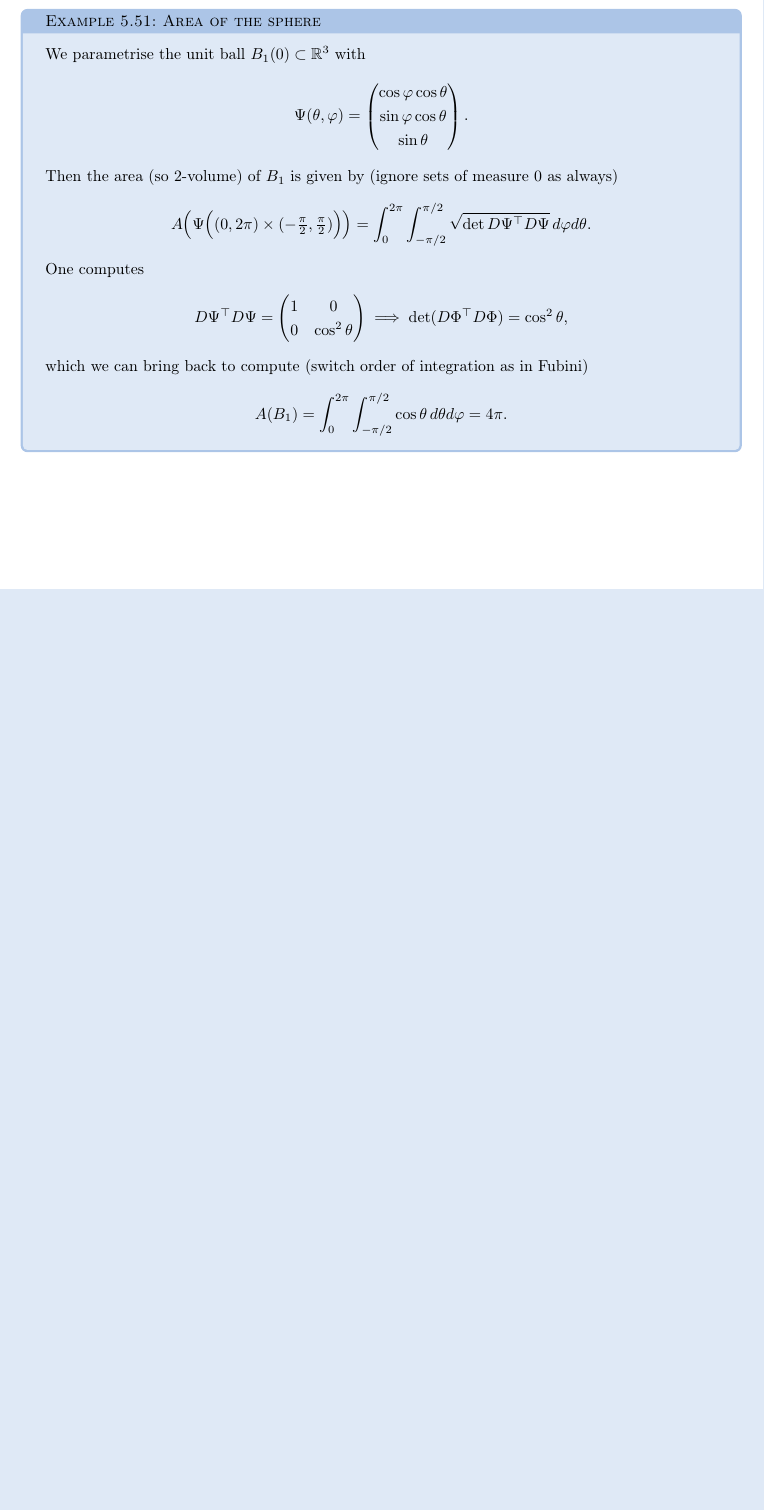
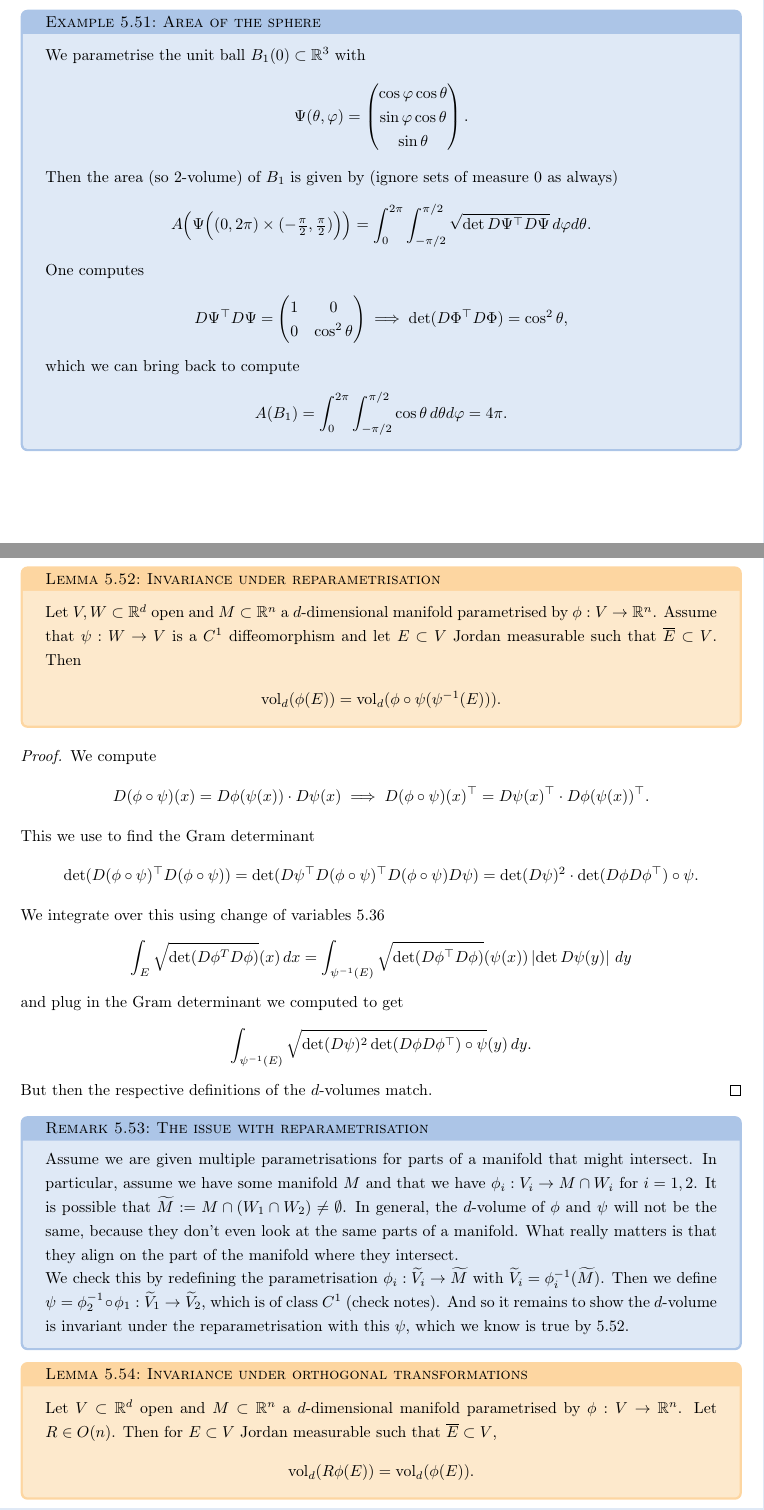
Before and after one commit to kurciqs/ETHZ-FS26-Analysis-2-Notes, a LaTeX thesis (analysis_2.tex, which reads lectures/lec24.tex): part of page 73 of 73 before the commit and two parts of pages 73 and 74 of 75 after it, the two joined at a grey line, cut so that both start at the same text, the shorter picture padded with empty space. Compiled offline with pdfLaTeX.

Commit message:
d-volume of submanifolds

```diff
--- a/lectures/lec24.tex
+++ b/lectures/lec24.tex
@@ -82,8 +82,47 @@ Now this we can extend to general dimensions. Notation-wise, when I say $M$ is \
 			1 & 0 \\ 0 & \cos^{2}\theta
 		\end{pmatrix} \implies \det (D \Phi^\top D \Phi) = \cos^{2} \theta,
 	\end{align*}
-	which we can bring back to compute (switch order of integration as in Fubini)
+	which we can bring back to compute
 	\begin{align*}
 		A (B_{1}) = \int_{0}^{2\pi} \int_{-\pi / 2}^{ \pi / 2} \cos\theta  \, d\theta  d\varphi = 4 \pi.
 	\end{align*}
 \end{eg}
+
+\begin{lemma}[Invariance under reparametrisation]\label{lem:invar-repar}
+	Let $V, W \subset \mathbb{R}^{d}$ open and $M \subset \mathbb{R}^{n}$ a $d$-dimensional manifold parametrised by $\phi: V \to \mathbb{R}^{n}$. Assume that $\psi: W \to V$ is a $C^{1}$ diffeomorphism and let $E \subset V$ Jordan measurable such that $\overline{ E } \subset V$. Then
+	\begin{align*}
+		\text{vol}_{d}(\phi(E)) = \text{vol}_{d}(\phi \circ \psi( \psi^{-1}(E) )).
+	\end{align*}
+\end{lemma}
+\begin{proof}
+	We compute
+	\begin{align*}
+		D(\phi \circ \psi)(x) = D\phi(\psi(x)) \cdot D\psi(x) \implies D(\phi \circ \psi)(x)^\top = D\psi(x)^\top \cdot D \phi(\psi(x))^\top.
+	\end{align*}
+	This we use to find the Gram determinant
+	\begin{align*}
+		\det (D(\phi \circ \psi)^\top D(\phi \circ \psi)) = \det (D \psi^\top D(\phi \circ \psi)^\top D(\phi \circ \psi) D\psi) = \det (D \psi)^{2} \cdot \det (D\phi D\phi^\top) \circ \psi.
+	\end{align*}
+	We integrate over this using change of variables \ref{thm:change-of-vars}
+	\begin{align*}
+		\int_{E} \sqrt{\det (D \phi^{T} D \phi)}(x) \, dx = \int_{\psi^{-1}(E)} \sqrt{\det (D\phi^\top D\phi)}(\psi(x)) \left| \det D \psi(y) \right| \, dy
+	\end{align*}
+	and plug in the Gram determinant we computed to get
+	\begin{align*}
+		\int_{\psi^{-1}(E)} \sqrt{ \det (D \psi)^{2}\det (D\phi D\phi^\top) \circ \psi }(y)  \, dy.
+	\end{align*}
+	But then the respective definitions of the $d$-volumes match.
+\end{proof}
+
+\begin{remark}[The issue with reparametrisation]
+	Assume we are given multiple parametrisations for parts of a manifold that might intersect. In particular, assume we have some manifold $M$ and that we have $\phi_{i}: V_{i} \to M \cap W_{i}$ for $i = 1,2$. It is possible that $\widetilde{M} := M \cap (W_{1} \cap W_{2}) \neq \emptyset$. In general, the $d$-volume of $\phi$ and $\psi$ will not be the same, because they don't even look at the same parts of a manifold. What really matters is that they align on the part of the manifold where they intersect.
+
+	We check this by redefining the parametrisation $\phi_{i}: \widetilde{V}_{i} \to \widetilde{M}$ with $\widetilde{V}_{i} = \phi_{i}^{-1}(\widetilde{M})$. Then we define $\psi = \phi_{2}^{-1} \circ \phi_{1}: \widetilde{V}_{1} \to \widetilde{V}_{2}$, which is of class $C^{1}$ (check notes). And so it remains to show the $d$-volume is invariant under the reparametrisation with this $\psi$, which we know is true by \ref{lem:invar-repar}.
+\end{remark}
+
+\begin{lemma}[Invariance under orthogonal transformations]\label{lem:inv-ortho-trans}
+	Let $V \subset \mathbb{R}^{d}$ open and $M \subset \mathbb{R}^{n}$ a $d$-dimensional manifold parametrised by $\phi: V \to \mathbb{R}^{n}$. Let $R \in O(n)$. Then for $E \subset V$ Jordan measurable such that $\overline{ E } \subset V$,
+	\begin{align*}
+		\text{vol}_{d}(R \phi(E)) = \text{vol}_{d}(\phi(E)).
+	\end{align*}
+\end{lemma}
@@ -89,0 +142 @@ Now this we can extend to general dimensions. Notation-wise, when I say $M$ is \
+\end{remark}
```
Also changed, not shown: lectures/lec22.tex (+1 -1 lines), lectures/lec23.tex (+1 -1 lines), analysis_2.pdf, lectures/lec25.tex (added), lectures/lec24.tex (50 more changed lines).
